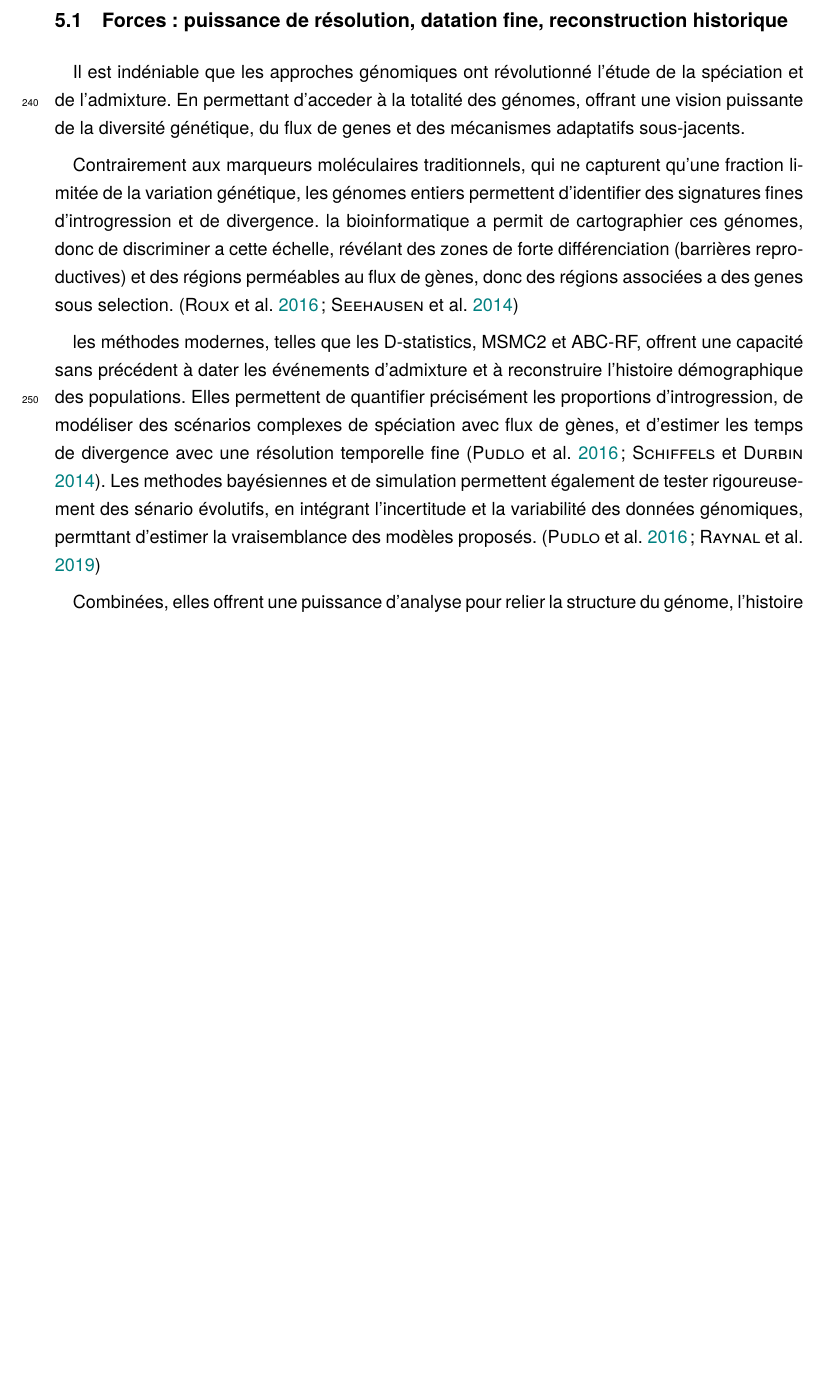
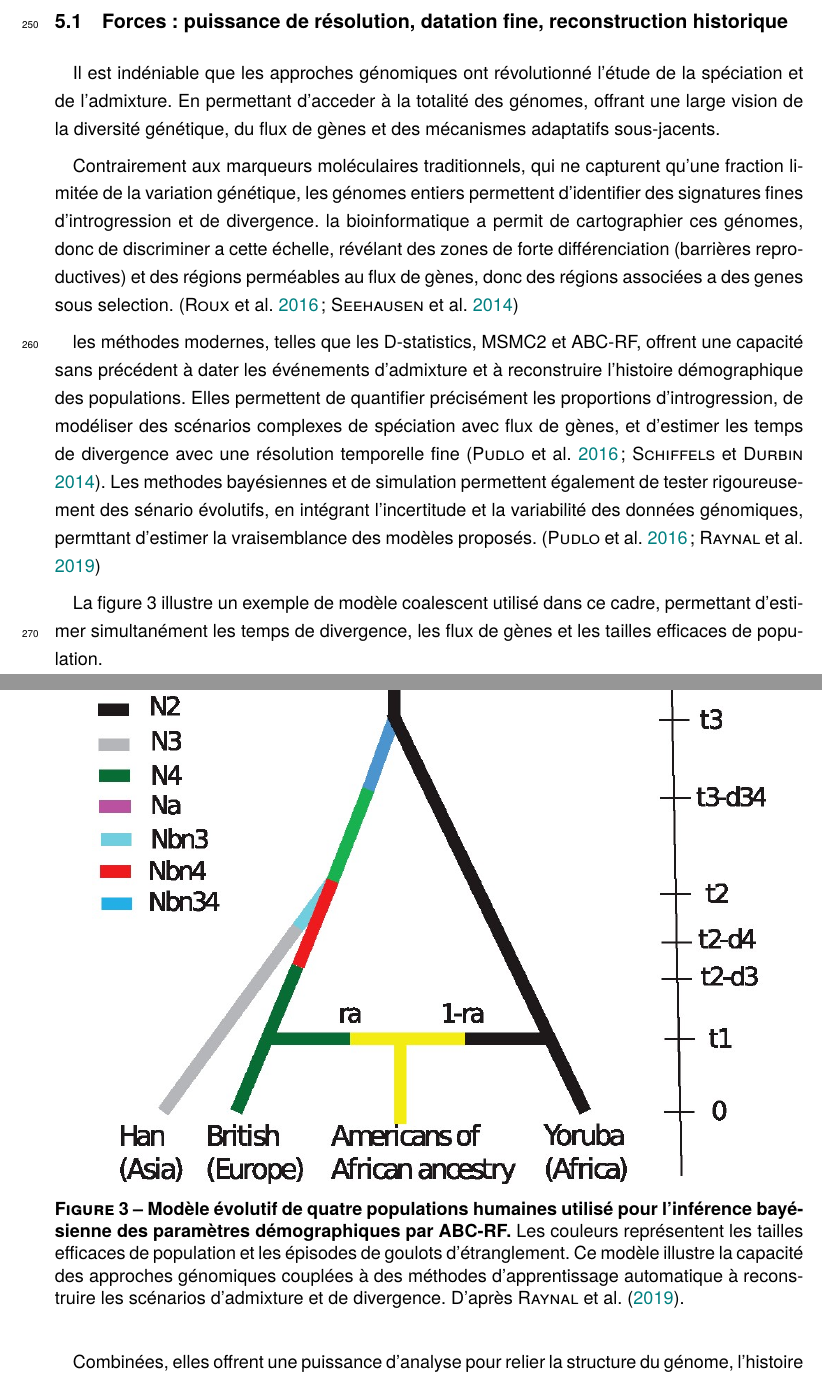
Before and after one commit to FLEQUELLEC/revue_MG2E, a LaTeX paper (main.tex): part of page 12 of 15 before the commit and two parts of pages 12 and 13 of 16 after it, the two joined at a grey line, cut so that both start at the same text, the shorter picture padded with empty space. Compiled offline with XeLaTeX.

Commit message:
phase de la relecture commence !

```diff
--- a/main.tex
+++ b/main.tex
@@ -355,12 +363,25 @@ L’admixture a ainsi joué un rôle crucial dans la domestication et l’améli
 % Évaluer les méthodes, leurs forces et leurs biais.
 \subsection{Forces : puissance de résolution, datation fine, reconstruction historique}
 
-Il est indéniable que les approches génomiques ont révolutionné l’étude de la spéciation et de l’admixture. En permettant d'acceder à la totalité des génomes, offrant une vision puissante de la diversité génétique, du flux de genes et des mécanismes adaptatifs sous-jacents.
+Il est indéniable que les approches génomiques ont révolutionné l’étude de la spéciation et de l’admixture. En permettant d'acceder à la totalité des génomes, offrant une large vision de la diversité génétique, du flux de gènes et des mécanismes adaptatifs sous-jacents.
 
 Contrairement aux marqueurs moléculaires traditionnels, qui ne capturent qu'une fraction limitée de la variation génétique, les génomes entiers permettent d'identifier des signatures fines d'introgression et de divergence. la bioinformatique a permit de cartographier ces génomes, donc de discriminer a cette échelle, révélant des zones de forte différenciation (barrières reproductives) et des régions perméables au flux de gènes, donc des régions associées a des genes sous selection. \parencite{seehausen2014genomics,roux2016continuum}
 
 les méthodes modernes, telles que les D-statistics, MSMC2 et ABC-RF, offrent une capacité sans précédent à dater les événements d’admixture et à reconstruire l’histoire démographique des populations. Elles permettent de quantifier précisément les proportions d’introgression, de modéliser des scénarios complexes de spéciation avec flux de gènes, et d’estimer les temps de divergence avec une résolution temporelle fine \parencite{schiffels2014msmc,pudlo2016abc}.
 Les methodes bayésiennes et de simulation permettent également de tester rigoureusement des sénario évolutifs, en intégrant l’incertitude et la variabilité des données génomiques, permttant d'estimer la vraisemblance des modèles proposés. \parencite{pudlo2016abc,raynal2019abc}
+
+La figure~\ref{fig:abc_rf_model} illustre un exemple de modèle coalescent utilisé dans ce cadre, permettant d’estimer simultanément les temps de divergence, les flux de gènes et les tailles efficaces de population.
+\begin{figure}[H]
+    \centering
+    \includegraphics[width=0.9\textwidth]{figures/ABC_RF_model.png}
+    \caption[Modèle coalescent et inférence bayésienne ABC-RF]{
+        \textbf{Modèle évolutif de quatre populations humaines utilisé pour l’inférence bayésienne des paramètres démographiques par ABC-RF.}
+        Les couleurs représentent les tailles efficaces de population et les épisodes de goulots d’étranglement.
+        Ce modèle illustre la capacité des approches génomiques couplées à des méthodes d’apprentissage automatique à reconstruire les scénarios d’admixture et de divergence.
+        D’après \textcite{raynal2019abc}.
+    }
+    \label{fig:abc_rf_model}
+\end{figure}
 
 Combinées, elles offrent une puissance d'analyse pour relier la structure du génome, l’histoire démographique et les forces évolutives responsables de la diversification du vivant.
 
```
Also changed, not shown: figures/ABC_RF_model.png (added), main.pdf, main.tex (10 more changed lines), 1 other file.
